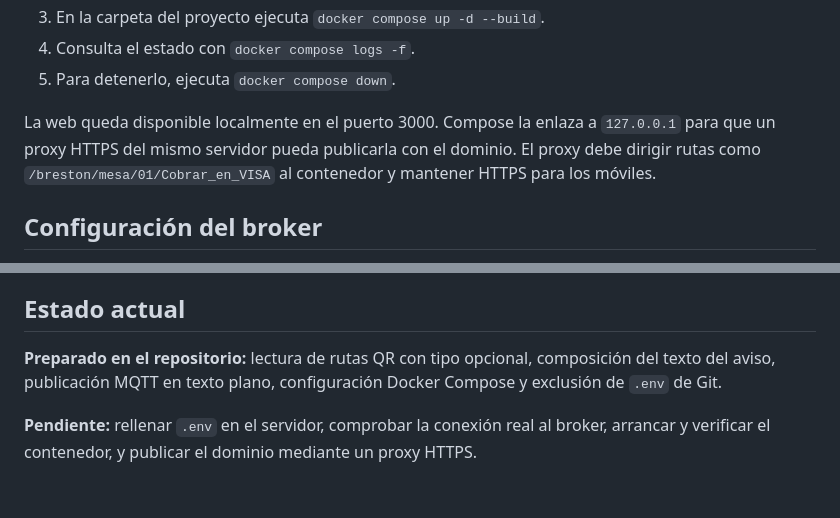
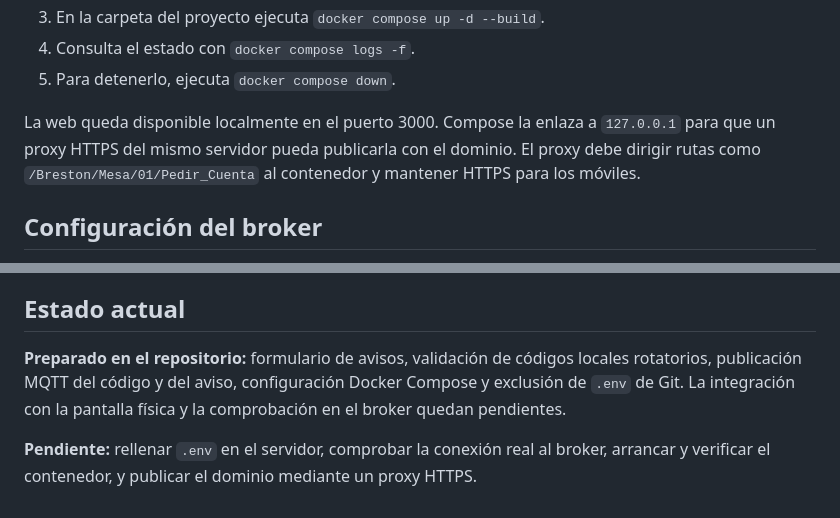
Before and after one commit to MilorES/gb-qr-aviso, a Markdown page: README.md, 2 parts joined by grey strips. Rendered like a GitHub page.

```diff
--- a/README.md
+++ b/README.md
@@ -42,7 +53,7 @@ Requisitos: Docker Engine y Docker Compose.
 4. Consulta el estado con `docker compose logs -f`.
 5. Para detenerlo, ejecuta `docker compose down`.
 
-La web queda disponible localmente en el puerto 3000. Compose la enlaza a `127.0.0.1` para que un proxy HTTPS del mismo servidor pueda publicarla con el dominio. El proxy debe dirigir rutas como `/breston/mesa/01/Cobrar_en_VISA` al contenedor y mantener HTTPS para los móviles.
+La web queda disponible localmente en el puerto 3000. Compose la enlaza a `127.0.0.1` para que un proxy HTTPS del mismo servidor pueda publicarla con el dominio. El proxy debe dirigir rutas como `/Breston/Mesa/01/Pedir_Cuenta` al contenedor y mantener HTTPS para los móviles.
 
 ## Configuración del broker
 
@@ -58,6 +69,6 @@ El puerto 1883 con `mqtt://` no cifra la conexión. Si se usan credenciales por
 
 ## Estado actual
 
-**Preparado en el repositorio:** lectura de rutas QR con tipo opcional, composición del texto del aviso, publicación MQTT en texto plano, configuración Docker Compose y exclusión de `.env` de Git.
+**Preparado en el repositorio:** formulario de avisos, validación de códigos locales rotatorios, publicación MQTT del código y del aviso, configuración Docker Compose y exclusión de `.env` de Git. La integración con la pantalla física y la comprobación en el broker quedan pendientes.
 
 **Pendiente:** rellenar `.env` en el servidor, comprobar la conexión real al broker, arrancar y verificar el contenedor, y publicar el dominio mediante un proxy HTTPS.
```
Also changed, not shown: other parts of README.md (+22 -11 lines).
